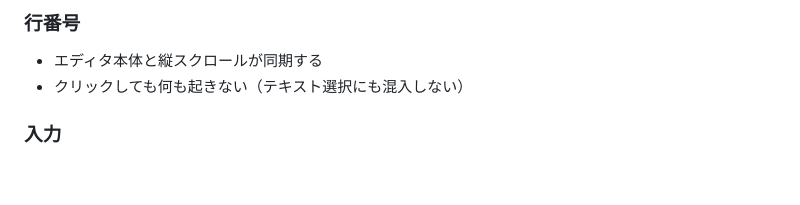
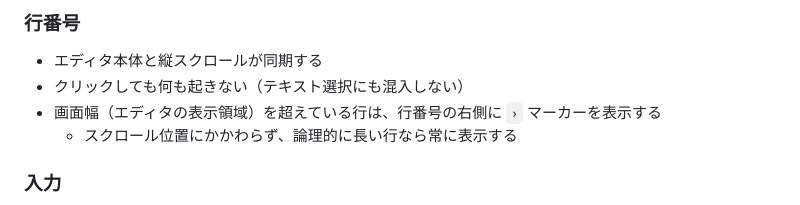
Before and after one commit to s-wool/NewTabPad, a Markdown page: docs/spec.md, the part around the change. GitHub-like rendering; blank space fills up the shorter version.

```diff
--- a/docs/spec.md
+++ b/docs/spec.md
@@ -57,6 +57,8 @@ Chrome の新しいタブを、シンプルなプレーンテキストのメモ
 
 - エディタ本体と縦スクロールが同期する
 - クリックしても何も起きない（テキスト選択にも混入しない）
+- 画面幅（エディタの表示領域）を超えている行は、行番号の右側に `›` マーカーを表示する
+  - スクロール位置にかかわらず、論理的に長い行なら常に表示する
 
 ### 入力
 
```
Also changed, not shown: docs/architecture.md (+34 -1 lines).
